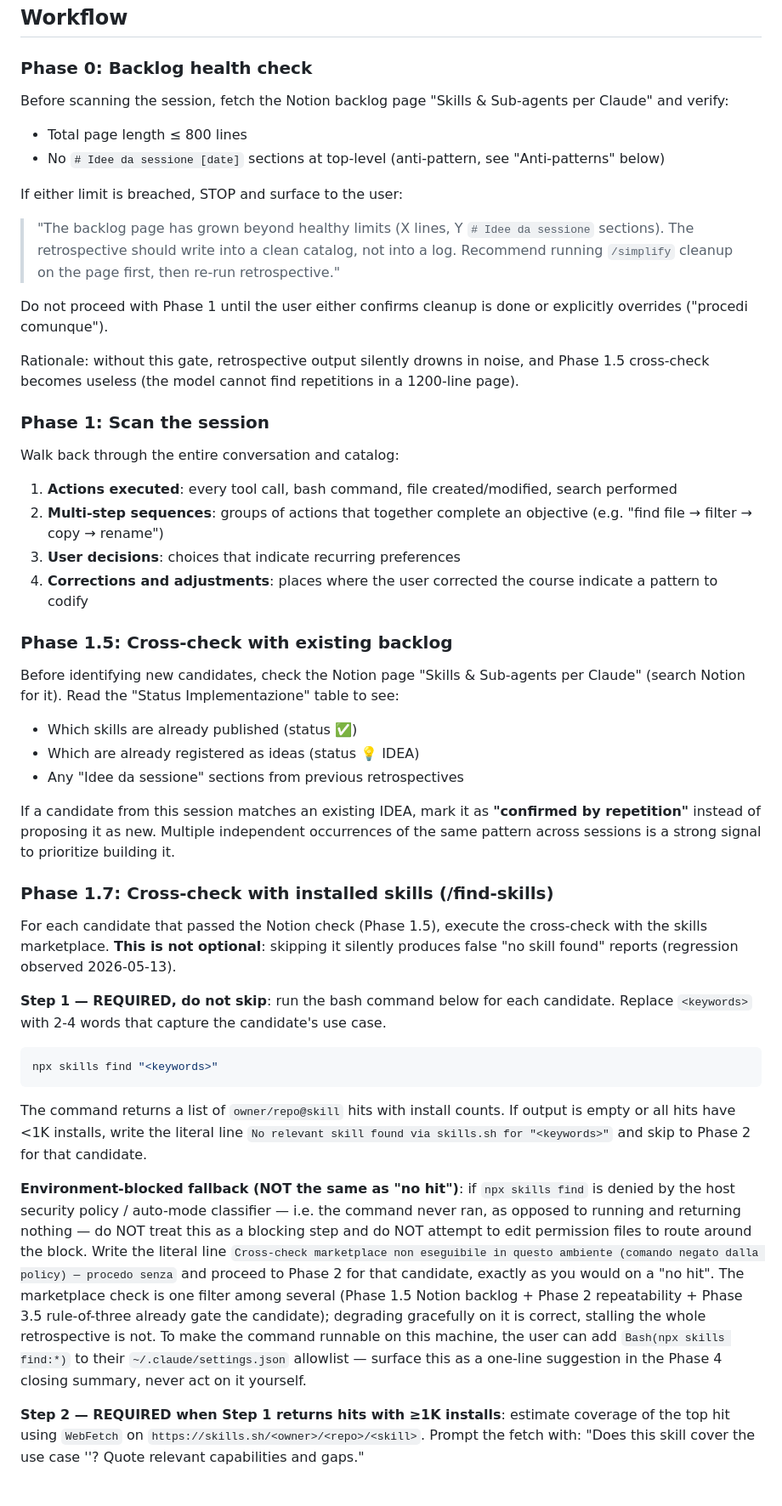
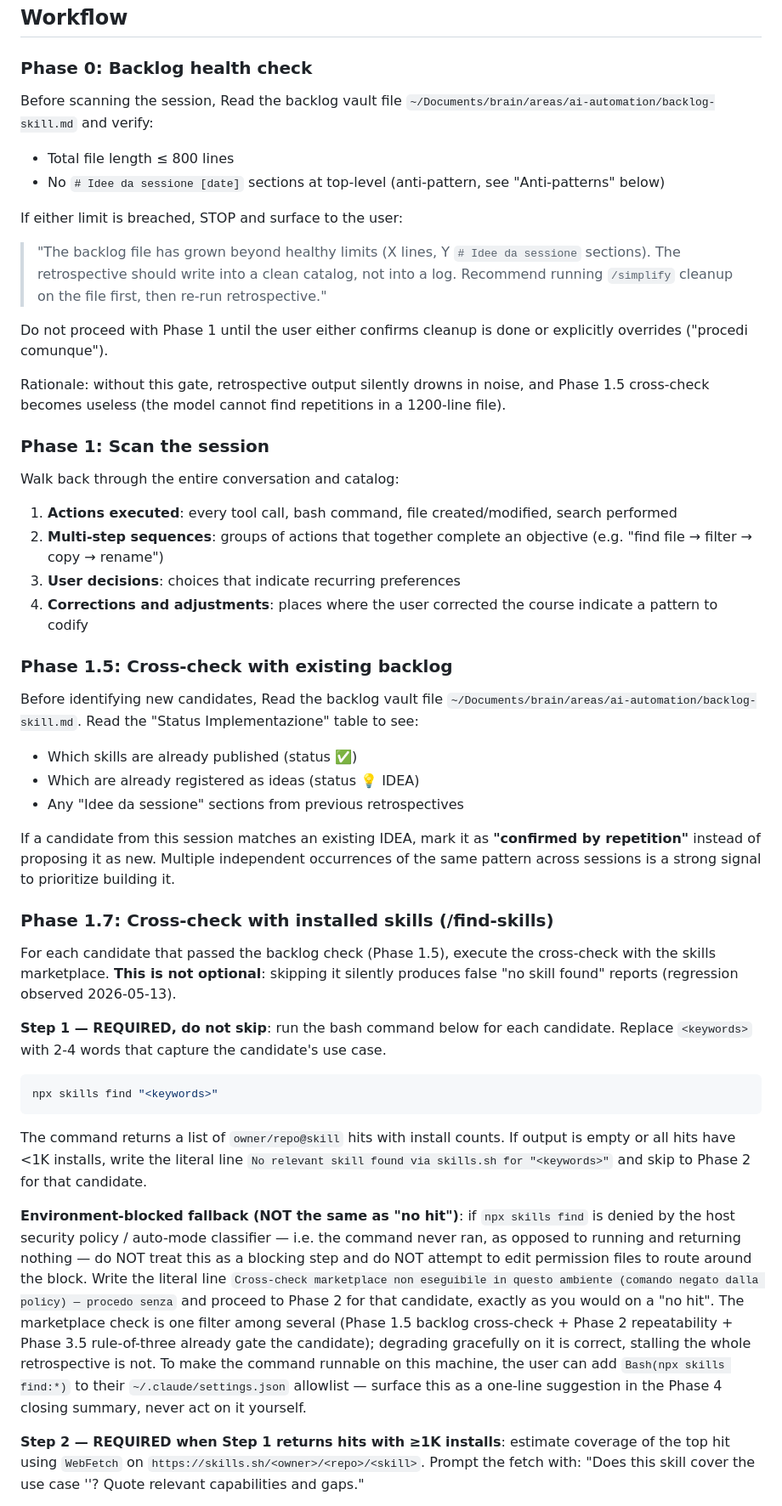
Before and after one commit to glodyfimpa/claude-skills, a Markdown page: session-retrospective/SKILL.md, the part around one of its changes. Shown at 85% size. GitHub-like rendering.

```diff
--- a/session-retrospective/SKILL.md
+++ b/session-retrospective/SKILL.md
@@ -27,17 +42,17 @@ The goal is to turn manual work into incremental automation: every session leave
 
 ### Phase 0: Backlog health check
 
-Before scanning the session, fetch the Notion backlog page "Skills & Sub-agents per Claude" and verify:
-- Total page length ≤ 800 lines
+Before scanning the session, Read the backlog vault file `~/Documents/brain/areas/ai-automation/backlog-skill.md` and verify:
+- Total file length ≤ 800 lines
 - No `# Idee da sessione [date]` sections at top-level (anti-pattern, see "Anti-patterns" below)
 
 If either limit is breached, STOP and surface to the user:
 
-> "The backlog page has grown beyond healthy limits (X lines, Y `# Idee da sessione` sections). The retrospective should write into a clean catalog, not into a log. Recommend running `/simplify` cleanup on the page first, then re-run retrospective."
+> "The backlog file has grown beyond healthy limits (X lines, Y `# Idee da sessione` sections). The retrospective should write into a clean catalog, not into a log. Recommend running `/simplify` cleanup on the file first, then re-run retrospective."
 
 Do not proceed with Phase 1 until the user either confirms cleanup is done or explicitly overrides ("procedi comunque").
 
-Rationale: without this gate, retrospective output silently drowns in noise, and Phase 1.5 cross-check becomes useless (the model cannot find repetitions in a 1200-line page).
+Rationale: without this gate, retrospective output silently drowns in noise, and Phase 1.5 cross-check becomes useless (the model cannot find repetitions in a 1200-line file).
 
 ### Phase 1: Scan the session
 
@@ -50,7 +65,7 @@ Walk back through the entire conversation and catalog:
 
 ### Phase 1.5: Cross-check with existing backlog
 
-Before identifying new candidates, check the Notion page "Skills & Sub-agents per Claude" (search Notion for it). Read the "Status Implementazione" table to see:
+Before identifying new candidates, Read the backlog vault file `~/Documents/brain/areas/ai-automation/backlog-skill.md`. Read the "Status Implementazione" table to see:
 - Which skills are already published (status ✅)
 - Which are already registered as ideas (status 💡 IDEA)
 - Any "Idee da sessione" sections from previous retrospectives
@@ -59,7 +74,7 @@ If a candidate from this session matches an existing IDEA, mark it as **"confirm
 
 ### Phase 1.7: Cross-check with installed skills (/find-skills)
 
-For each candidate that passed the Notion check (Phase 1.5), execute the cross-check with the skills marketplace. **This is not optional**: skipping it silently produces false "no skill found" reports (regression observed 2026-05-13).
+For each candidate that passed the backlog check (Phase 1.5), execute the cross-check with the skills marketplace. **This is not optional**: skipping it silently produces false "no skill found" reports (regression observed 2026-05-13).
 
 **Step 1 — REQUIRED, do not skip**: run the bash command below for each candidate. Replace `<keywords>` with 2-4 words that capture the candidate's use case.
 
@@ -69,7 +84,7 @@ npx skills find "<keywords>"
 
 The command returns a list of `owner/repo@skill` hits with install counts. If output is empty or all hits have <1K installs, write the literal line `No relevant skill found via skills.sh for "<keywords>"` and skip to Phase 2 for that candidate.
 
-**Environment-blocked fallback (NOT the same as "no hit")**: if `npx skills find` is denied by the host security policy / auto-mode classifier — i.e. the command never ran, as opposed to running and returning nothing — do NOT treat this as a blocking step and do NOT attempt to edit permission files to route around the block. Write the literal line `Cross-check marketplace non eseguibile in questo ambiente (comando negato dalla policy) — procedo senza` and proceed to Phase 2 for that candidate, exactly as you would on a "no hit". The marketplace check is one filter among several (Phase 1.5 Notion backlog + Phase 2 repeatability + Phase 3.5 rule-of-three already gate the candidate); degrading gracefully on it is correct, stalling the whole retrospective is not. To make the command runnable on this machine, the user can add `Bash(npx skills find:*)` to their `~/.claude/settings.json` allowlist — surface this as a one-line suggestion in the Phase 4 closing summary, never act on it yourself.
+**Environment-blocked fallback (NOT the same as "no hit")**: if `npx skills find` is denied by the host security policy / auto-mode classifier — i.e. the command never ran, as opposed to running and returning nothing — do NOT treat this as a blocking step and do NOT attempt to edit permission files to route around the block. Write the literal line `Cross-check marketplace non eseguibile in questo ambiente (comando negato dalla policy) — procedo senza` and proceed to Phase 2 for that candidate, exactly as you would on a "no hit". The marketplace check is one filter among several (Phase 1.5 backlog cross-check + Phase 2 repeatability + Phase 3.5 rule-of-three already gate the candidate); degrading gracefully on it is correct, stalling the whole retrospective is not. To make the command runnable on this machine, the user can add `Bash(npx skills find:*)` to their `~/.claude/settings.json` allowlist — surface this as a one-line suggestion in the Phase 4 closing summary, never act on it yourself.
 
 **Step 2 — REQUIRED when Step 1 returns hits with ≥1K installs**: estimate coverage of the top hit using `WebFetch` on `https://skills.sh/<owner>/<repo>/<skill>`. Prompt the fetch with: "Does this skill cover the use case '<candidate description>'? Quote relevant capabilities and gaps."
 
```
Also changed, not shown: other parts of session-retrospective/SKILL.md (+27 -11 lines), 1 other file.
